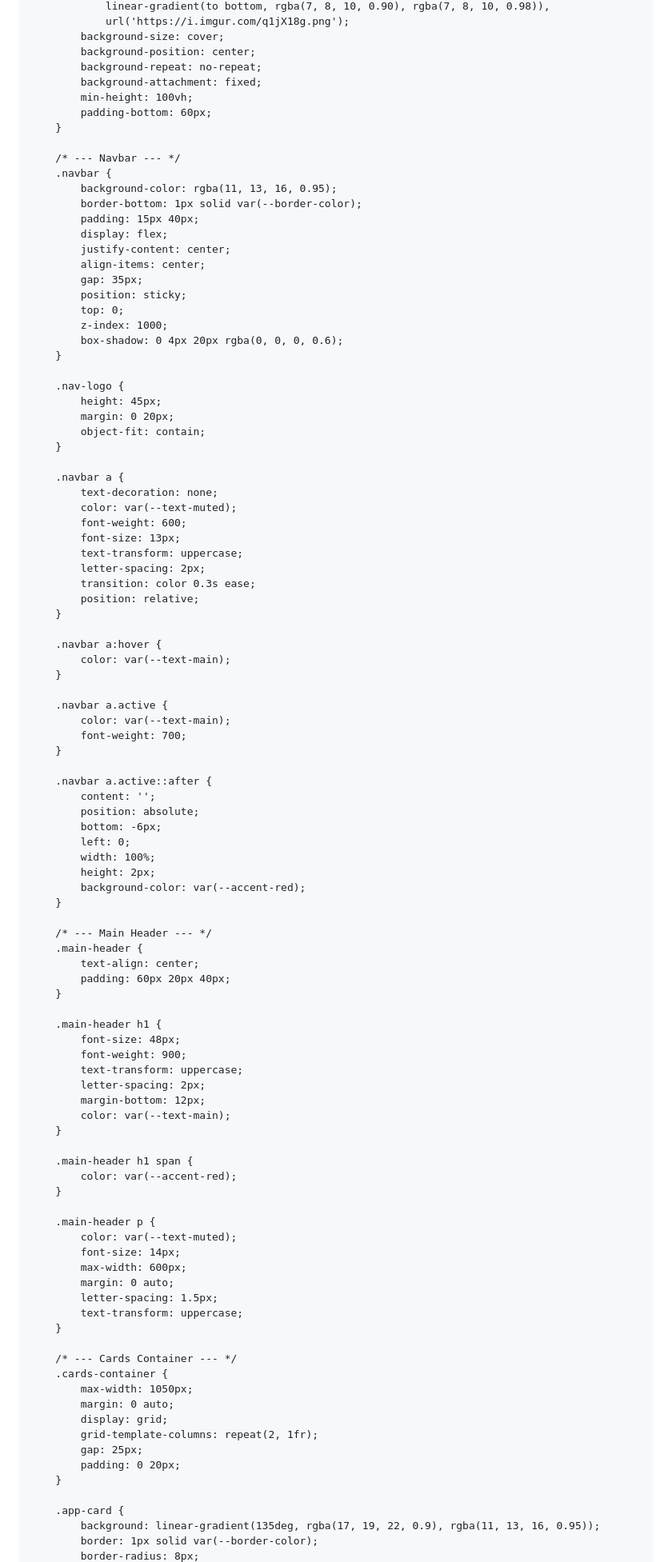
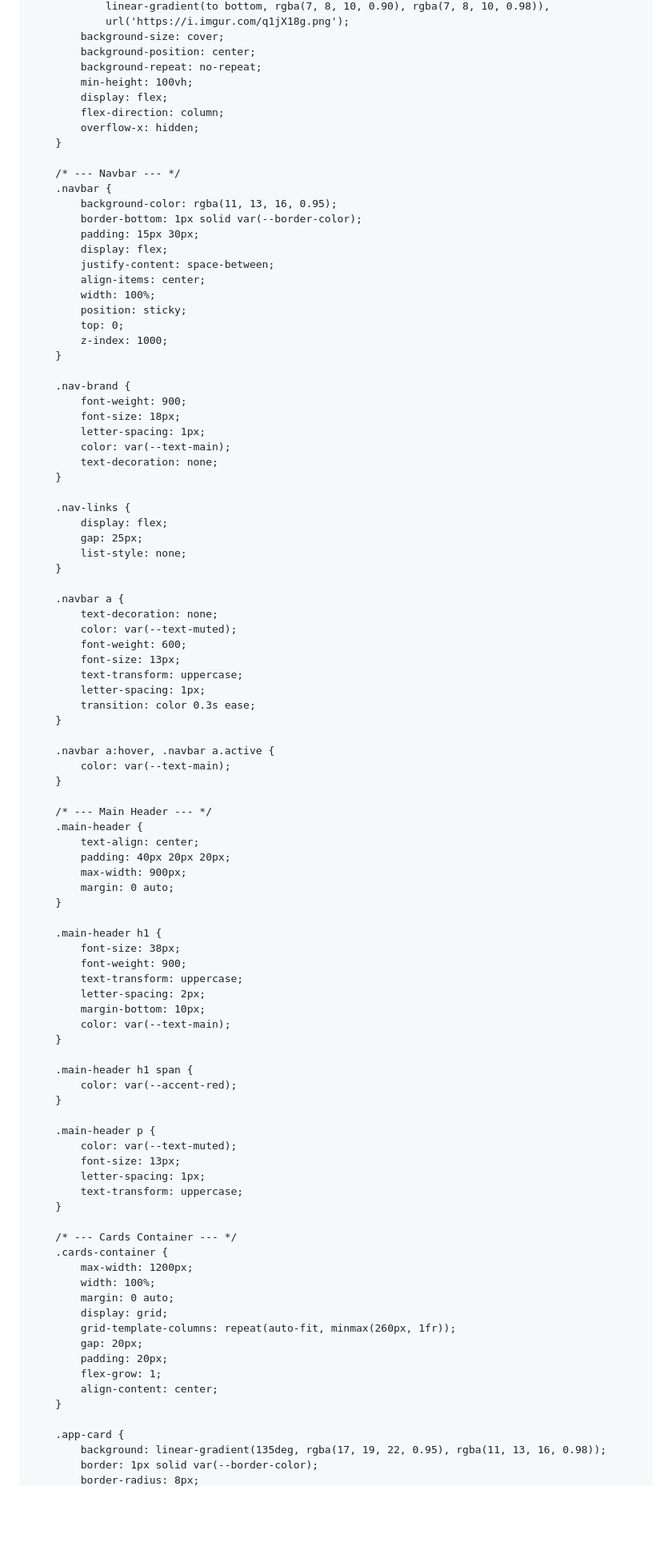
Before and after one commit to skizo869-dev/whitelist, a Markdown page: README.md, the part around one of its changes. Shown at 80% size. Rendered like a GitHub page; blank space fills up the shorter version.

```diff
--- a/README.md
+++ b/README.md
@@ -31,30 +32,38 @@
             background-size: cover;
             background-position: center;
             background-repeat: no-repeat;
-            background-attachment: fixed;
             min-height: 100vh;
-            padding-bottom: 60px;
+            display: flex;
+            flex-direction: column;
+            overflow-x: hidden;
         }
 
         /* --- Navbar --- */
         .navbar {
             background-color: rgba(11, 13, 16, 0.95);
             border-bottom: 1px solid var(--border-color);
-            padding: 15px 40px;
+            padding: 15px 30px;
             display: flex;
-            justify-content: center;
+            justify-content: space-between;
             align-items: center;
-            gap: 35px;
+            width: 100%;
             position: sticky;
             top: 0;
             z-index: 1000;
-            box-shadow: 0 4px 20px rgba(0, 0, 0, 0.6);
         }
 
-        .nav-logo {
-            height: 45px;
-            margin: 0 20px;
-            object-fit: contain;
+        .nav-brand {
+            font-weight: 900;
+            font-size: 18px;
+            letter-spacing: 1px;
+            color: var(--text-main);
+            text-decoration: none;
+        }
+
+        .nav-links {
+            display: flex;
+            gap: 25px;
+            list-style: none;
         }
 
         .navbar a {
@@ -63,42 +72,28 @@
             font-weight: 600;
             font-size: 13px;
             text-transform: uppercase;
-            letter-spacing: 2px;
+            letter-spacing: 1px;
             transition: color 0.3s ease;
-            position: relative;
         }
 
-        .navbar a:hover {
+        .navbar a:hover, .navbar a.active {
             color: var(--text-main);
-        }
-
-        .navbar a.active {
-            color: var(--text-main);
-            font-weight: 700;
-        }
-
-        .navbar a.active::after {
-            content: '';
-            position: absolute;
-            bottom: -6px;
-            left: 0;
-            width: 100%;
-            height: 2px;
-            background-color: var(--accent-red);
         }
 
         /* --- Main Header --- */
         .main-header {
             text-align: center;
-            padding: 60px 20px 40px;
+            padding: 40px 20px 20px;
+            max-width: 900px;
+            margin: 0 auto;
         }
 
         .main-header h1 {
-            font-size: 48px;
+            font-size: 38px;
             font-weight: 900;
             text-transform: uppercase;
             letter-spacing: 2px;
-            margin-bottom: 12px;
+            margin-bottom: 10px;
             color: var(--text-main);
         }
 
@@ -108,24 +103,25 @@
 
         .main-header p {
             color: var(--text-muted);
-            font-size: 14px;
-            max-width: 600px;
-            margin: 0 auto;
-            letter-spacing: 1.5px;
+            font-size: 13px;
+            letter-spacing: 1px;
             text-transform: uppercase;
         }
 
         /* --- Cards Container --- */
         .cards-container {
-            max-width: 1050px;
+            max-width: 1200px;
+            width: 100%;
             margin: 0 auto;
             display: grid;
-            grid-template-columns: repeat(2, 1fr);
-            gap: 25px;
-            padding: 0 20px;
+            grid-template-columns: repeat(auto-fit, minmax(260px, 1fr));
+            gap: 20px;
+            padding: 20px;
+            flex-grow: 1;
+            align-content: center;
         }
 
         .app-card {
-            background: linear-gradient(135deg, rgba(17, 19, 22, 0.9), rgba(11, 13, 16, 0.95));
+            background: linear-gradient(135deg, rgba(17, 19, 22, 0.95), rgba(11, 13, 16, 0.98));
             border: 1px solid var(--border-color);
             border-radius: 8px;
```
Also changed, not shown: other parts of README.md (+35 -51 lines).
